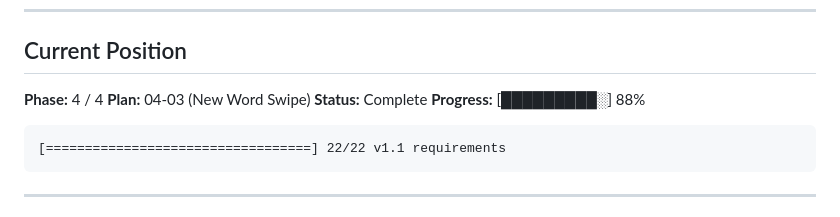
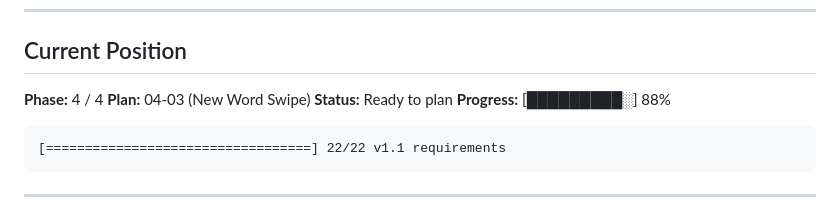
Before and after one commit to ananwkma/vowel-game, a Markdown page: .planning/STATE.md, the part around the change. Drawn GitHub-style.

````diff
--- a/.planning/STATE.md
+++ b/.planning/STATE.md
@@ -20,7 +20,7 @@
 
 **Phase:** 4 / 4
 **Plan:** 04-03 (New Word Swipe)
-**Status:** Complete
+**Status:** Ready to plan
 **Progress:** [█████████░] 88%
 
 ```
````
Also changed, not shown: 1 other file.
